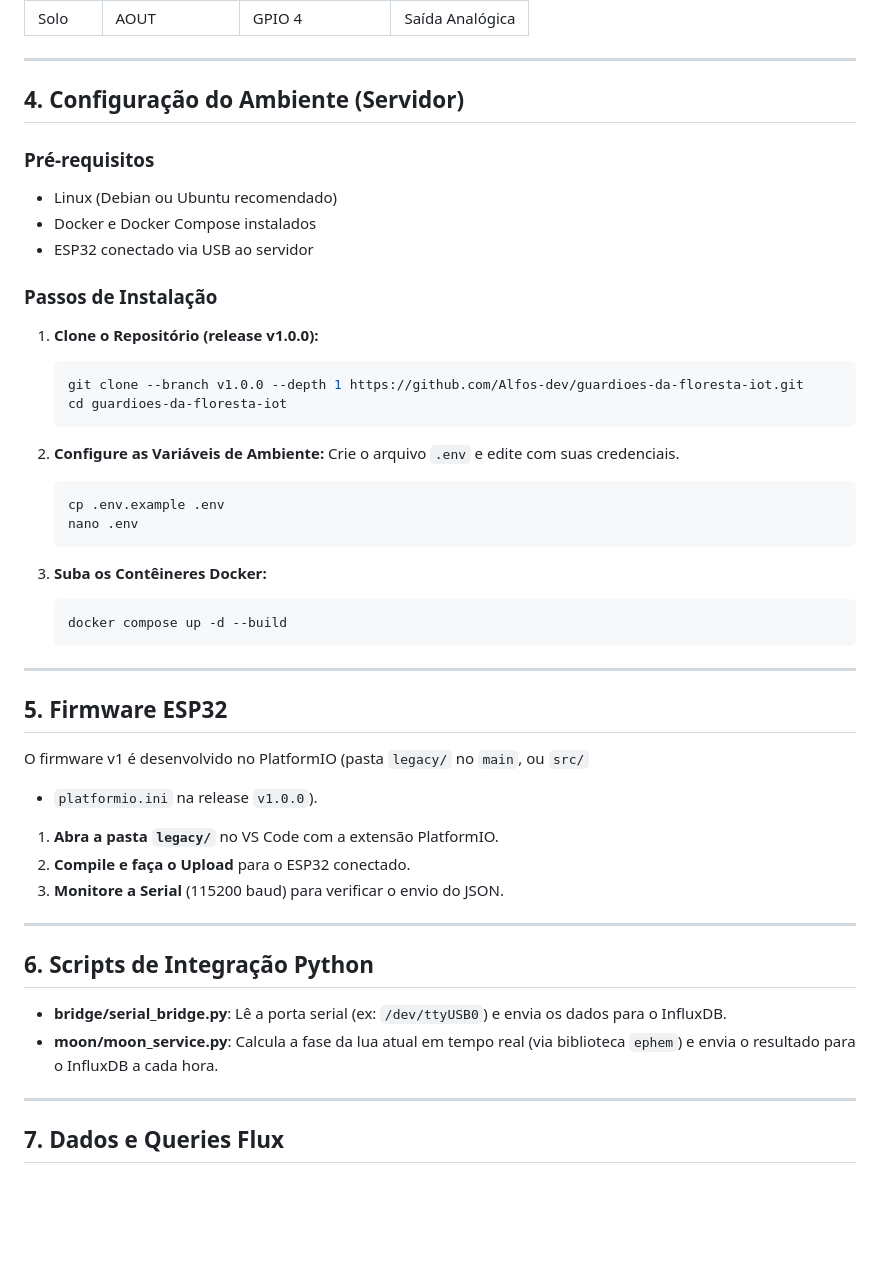
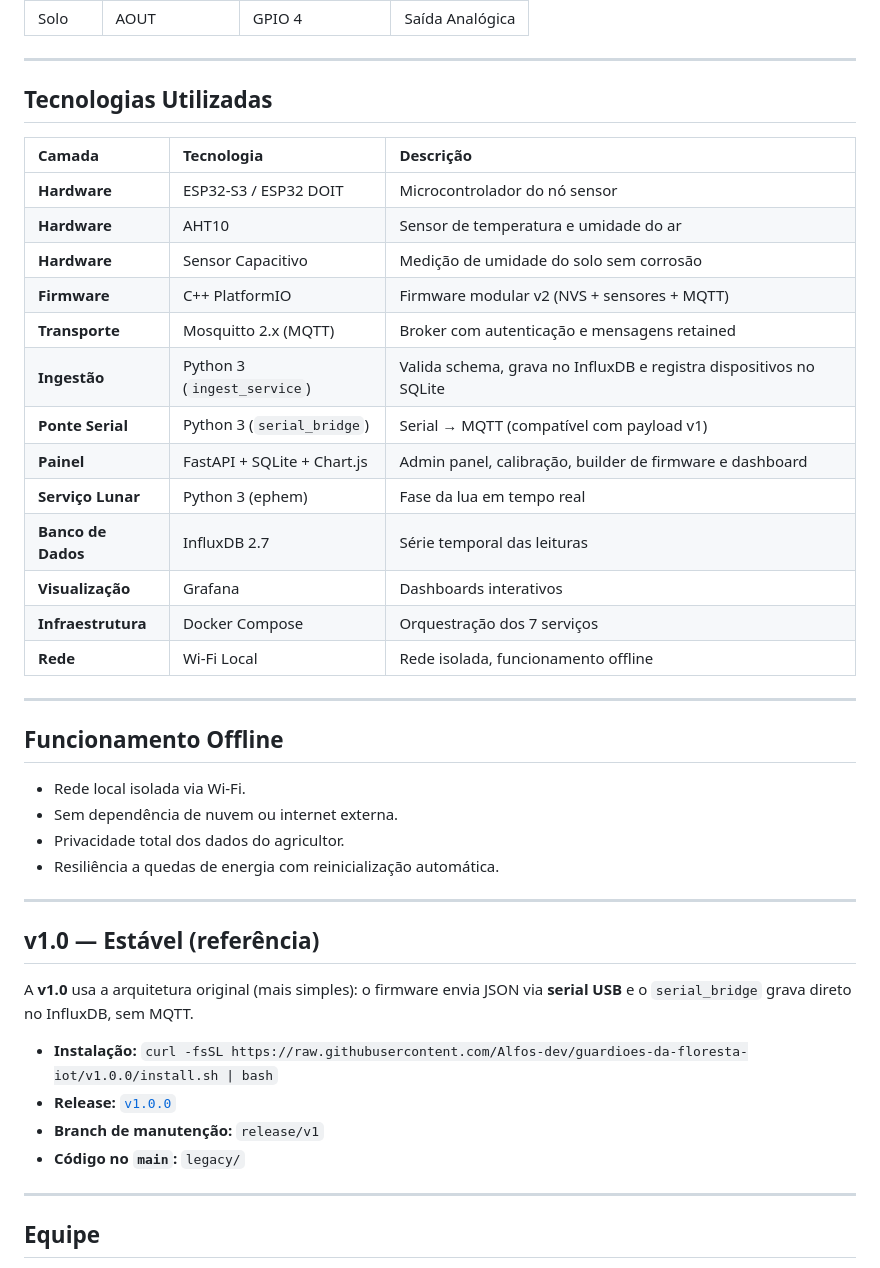
Before and after one commit to Alfos-dev/guardioes-da-floresta-iot, a Markdown page: README.md, the part around one of its changes. GitHub-like rendering; blank space fills up the shorter version.

````diff
--- a/README.md
+++ b/README.md
@@ -239,52 +212,46 @@ graph TD
 
 ---
 
-## 4. Configuração do Ambiente (Servidor)
+## Tecnologias Utilizadas
 
-### Pré-requisitos
-*   Linux (Debian ou Ubuntu recomendado)
-*   Docker e Docker Compose instalados
-*   ESP32 conectado via USB ao servidor
-
-### Passos de Instalação
-
-1.  **Clone o Repositório (release v1.0.0):**
-    ```bash
-    git clone --branch v1.0.0 --depth 1 https://github.com/Alfos-dev/guardioes-da-floresta-iot.git
-    cd guardioes-da-floresta-iot
-    ```
-
-2.  **Configure as Variáveis de Ambiente:**
-    Crie o arquivo `.env` e edite com suas credenciais.
-    ```bash
-    cp .env.example .env
-    nano .env
-    ```
-
-3.  **Suba os Contêineres Docker:**
-    ```bash
-    docker compose up -d --build
-    ```
+| Camada | Tecnologia | Descrição |
+| :--- | :--- | :--- |
+| **Hardware** | ESP32-S3 / ESP32 DOIT | Microcontrolador do nó sensor |
+| **Hardware** | AHT10 | Sensor de temperatura e umidade do ar |
+| **Hardware** | Sensor Capacitivo | Medição de umidade do solo sem corrosão |
+| **Firmware** | C++ PlatformIO | Firmware modular v2 (NVS + sensores + MQTT) |
+| **Transporte** | Mosquitto 2.x (MQTT) | Broker com autenticação e mensagens retained |
+| **Ingestão** | Python 3 (`ingest_service`) | Valida schema, grava no InfluxDB e registra dispositivos no SQLite |
+| **Ponte Serial** | Python 3 (`serial_bridge`) | Serial → MQTT (compatível com payload v1) |
+| **Painel** | FastAPI + SQLite + Chart.js | Admin panel, calibração, builder de firmware e dashboard |
+| **Serviço Lunar** | Python 3 (ephem) | Fase da lua em tempo real |
+| **Banco de Dados** | InfluxDB 2.7 | Série temporal das leituras |
+| **Visualização** | Grafana | Dashboards interativos |
+| **Infraestrutura** | Docker Compose | Orquestração dos 7 serviços |
+| **Rede** | Wi-Fi Local | Rede isolada, funcionamento offline |
 
 ---
 
-## 5. Firmware ESP32
+## Funcionamento Offline
 
-O firmware v1 é desenvolvido no PlatformIO (pasta `legacy/` no `main`, ou `src/`
-+ `platformio.ini` na release `v1.0.0`).
-
-1.  **Abra a pasta `legacy/`** no VS Code com a extensão PlatformIO.
-2.  **Compile e faça o Upload** para o ESP32 conectado.
-3.  **Monitore a Serial** (115200 baud) para verificar o envio do JSON.
+- Rede local isolada via Wi-Fi.
+- Sem dependência de nuvem ou internet externa.
+- Privacidade total dos dados do agricultor.
+- Resiliência a quedas de energia com reinicialização automática.
 
 ---
 
-## 6. Scripts de Integração Python
+## v1.0 — Estável (referência)
 
-*   **bridge/serial_bridge.py**: Lê a porta serial (ex: `/dev/ttyUSB0`) e envia os dados para o InfluxDB.
-*   **moon/moon_service.py**: Calcula a fase da lua atual em tempo real (via biblioteca `ephem`) e envia o resultado para o InfluxDB a cada hora.
+A **v1.0** usa a arquitetura original (mais simples): o firmware envia JSON via
+**serial USB** e o `serial_bridge` grava direto no InfluxDB, sem MQTT.
+
+- **Instalação:** `curl -fsSL https://raw.githubusercontent.com/Alfos-dev/guardioes-da-floresta-iot/v1.0.0/install.sh | bash`
+- **Release:** [`v1.0.0`](https://github.com/Alfos-dev/guardioes-da-floresta-iot/releases/tag/v1.0.0)
+- **Branch de manutenção:** `release/v1`
+- **Código no `main`:** `legacy/`
 
 ---
 
-## 7. Dados e Queries Flux
+## Equipe
 
````
Also changed, not shown: other parts of README.md (+90 -148 lines).
